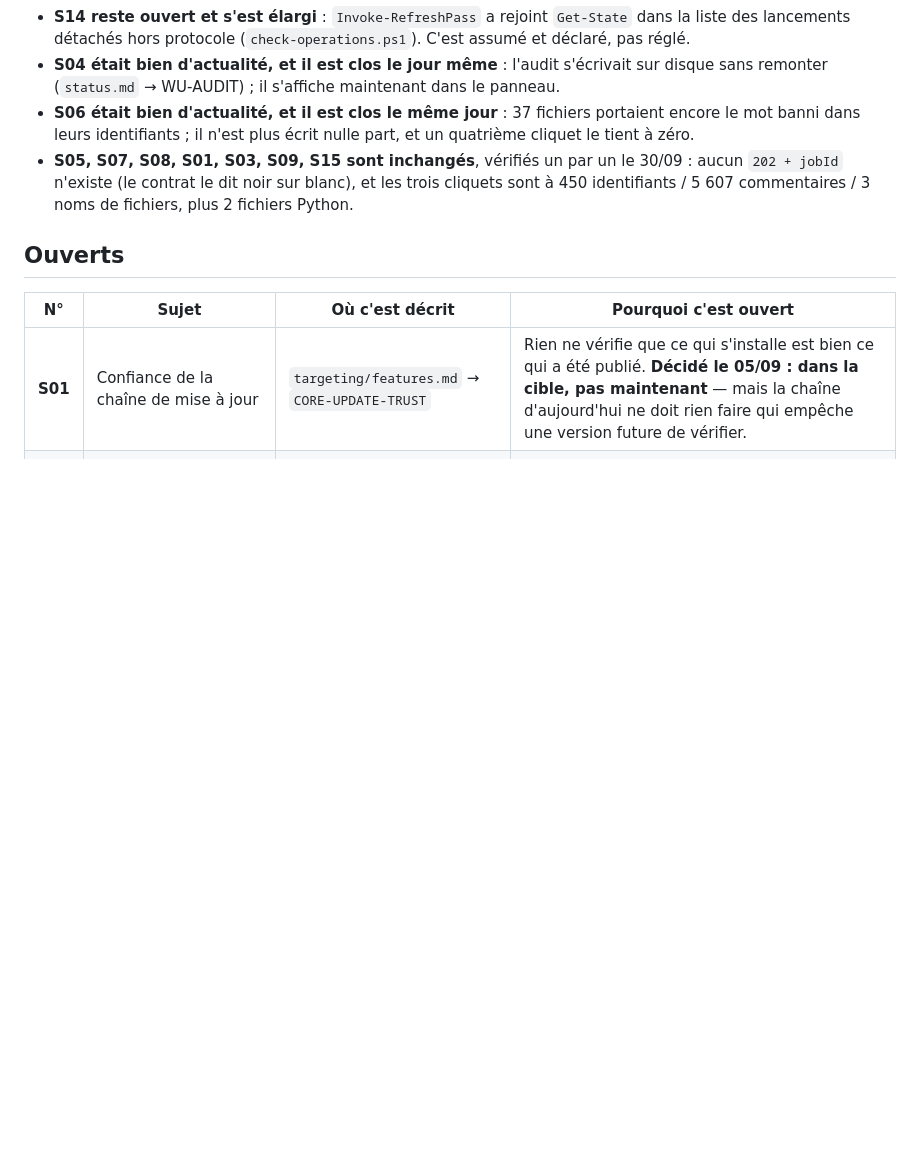
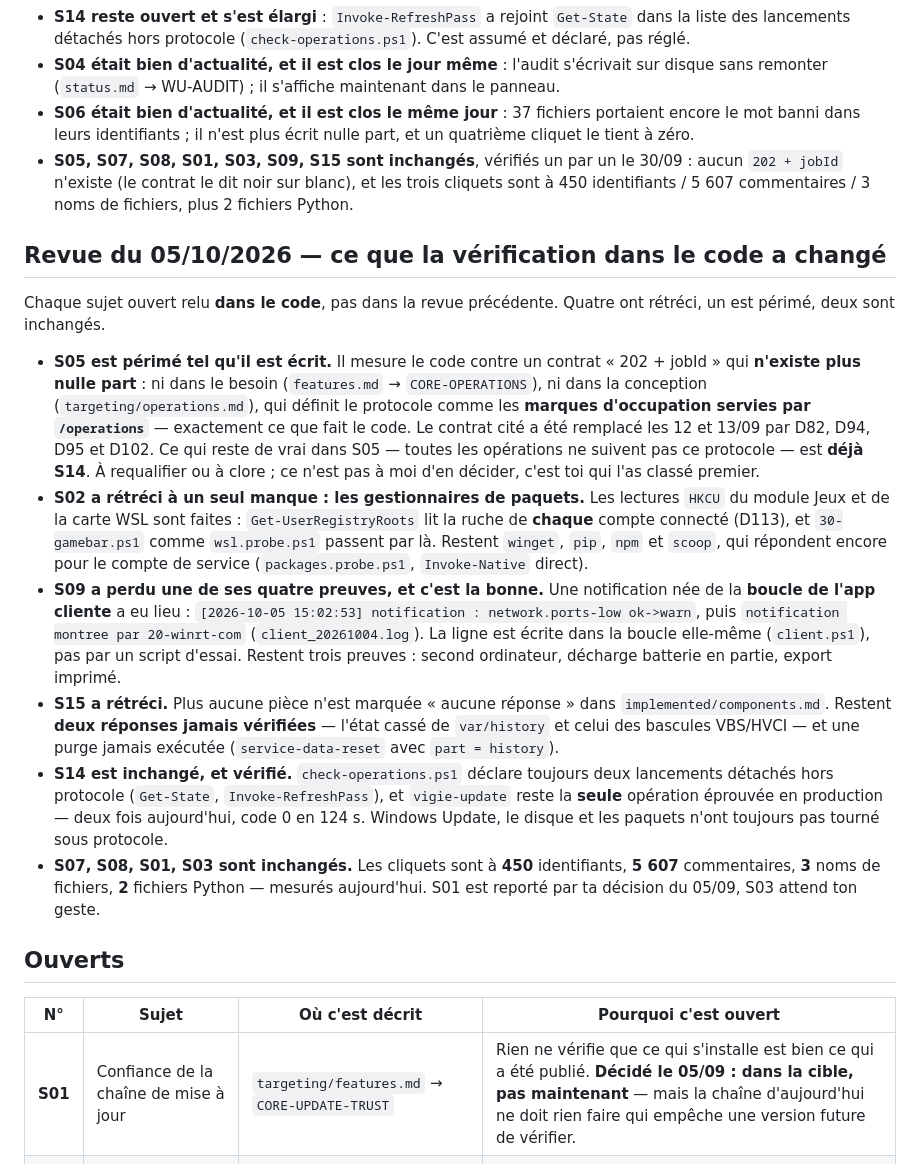
Before and after one commit to Cartman34/vigie-windows, a Markdown page: notes/subjects.md, the part around one of its changes. Drawn GitHub-style; blank space fills up the shorter version.

Commit message:
The open subjects, re-read in the code: four have shrunk and one is stale

```diff
--- a/notes/subjects.md
+++ b/notes/subjects.md
@@ -44,6 +44,37 @@ Chaque sujet ouvert a été **revérifié dans le code**, pas dans le souvenir.
   (le contrat le dit noir sur blanc), et les trois cliquets sont à 450 identifiants / 5 607 commentaires /
   3 noms de fichiers, plus 2 fichiers Python.
 
+## Revue du 05/10/2026 — ce que la vérification dans le code a changé
+
+Chaque sujet ouvert relu **dans le code**, pas dans la revue précédente. Quatre ont rétréci, un est périmé, deux sont
+inchangés.
+
+- **S05 est périmé tel qu'il est écrit.** Il mesure le code contre un contrat « 202 + jobId » qui **n'existe plus
+  nulle part** : ni dans le besoin (`features.md` → `CORE-OPERATIONS`), ni dans la conception
+  (`targeting/operations.md`), qui définit le protocole comme les **marques d'occupation servies par `/operations`** —
+  exactement ce que fait le code. Le contrat cité a été remplacé les 12 et 13/09 par D82, D94, D95 et D102. Ce qui
+  reste de vrai dans S05 — toutes les opérations ne suivent pas ce protocole — est **déjà S14**. À requalifier ou à
+  clore ; ce n'est pas à moi d'en décider, c'est toi qui l'as classé premier.
+- **S02 a rétréci à un seul manque : les gestionnaires de paquets.** Les lectures `HKCU` du module Jeux et de la
+  carte WSL sont faites : `Get-UserRegistryRoots` lit la ruche de **chaque** compte connecté (D113), et
+  `30-gamebar.ps1` comme `wsl.probe.ps1` passent par là. Restent `winget`, `pip`, `npm` et `scoop`, qui répondent
+  encore pour le compte de service (`packages.probe.ps1`, `Invoke-Native` direct).
+- **S09 a perdu une de ses quatre preuves, et c'est la bonne.** Une notification née de la **boucle de l'app
+  cliente** a eu lieu : `[2026-10-05 15:02:53] notification : network.ports-low ok->warn`, puis
+  `notification montree par 20-winrt-com` (`client_20261004.log`). La ligne est écrite dans la boucle elle-même
+  (`client.ps1`), pas par un script d'essai. Restent trois preuves : second ordinateur, décharge batterie en partie,
+  export imprimé.
+- **S15 a rétréci.** Plus aucune pièce n'est marquée « aucune réponse » dans `implemented/components.md`. Restent
+  **deux réponses jamais vérifiées** — l'état cassé de `var/history` et celui des bascules VBS/HVCI — et une purge
+  jamais exécutée (`service-data-reset` avec `part = history`).
+- **S14 est inchangé, et vérifié.** `check-operations.ps1` déclare toujours deux lancements détachés hors protocole
+  (`Get-State`, `Invoke-RefreshPass`), et `vigie-update` reste la **seule** opération éprouvée en production — deux
+  fois aujourd'hui, code 0 en 124 s. Windows Update, le disque et les paquets n'ont toujours pas tourné sous
+  protocole.
+- **S07, S08, S01, S03 sont inchangés.** Les cliquets sont à **450** identifiants, **5 607** commentaires, **3** noms
+  de fichiers, **2** fichiers Python — mesurés aujourd'hui. S01 est reporté par ta décision du 05/09, S03 attend ton
+  geste.
+
 ## Ouverts
 
 | N° | Sujet | Où c'est décrit | Pourquoi c'est ouvert |
```
Also changed, not shown: other parts of notes/subjects.md (+0 -1 lines).
